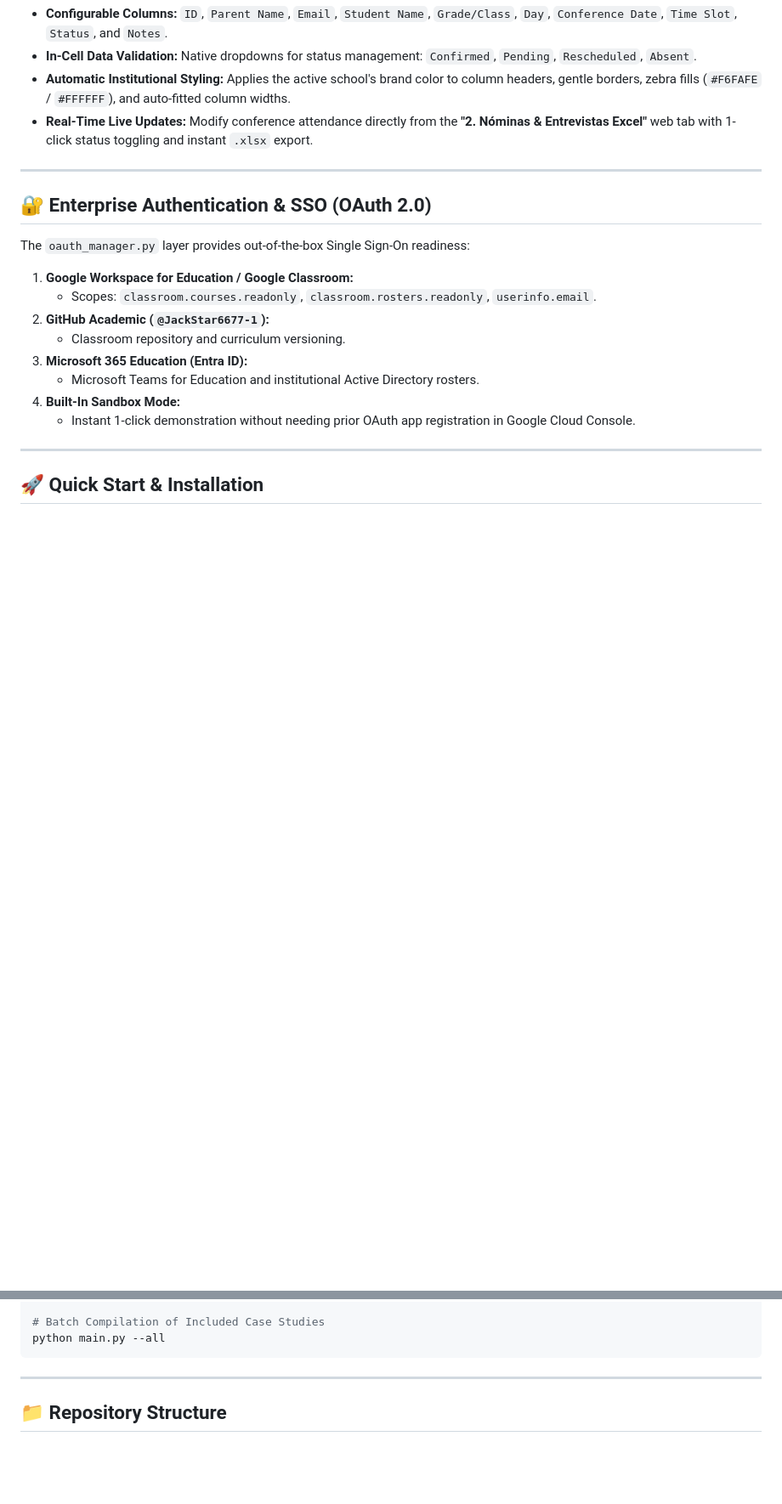
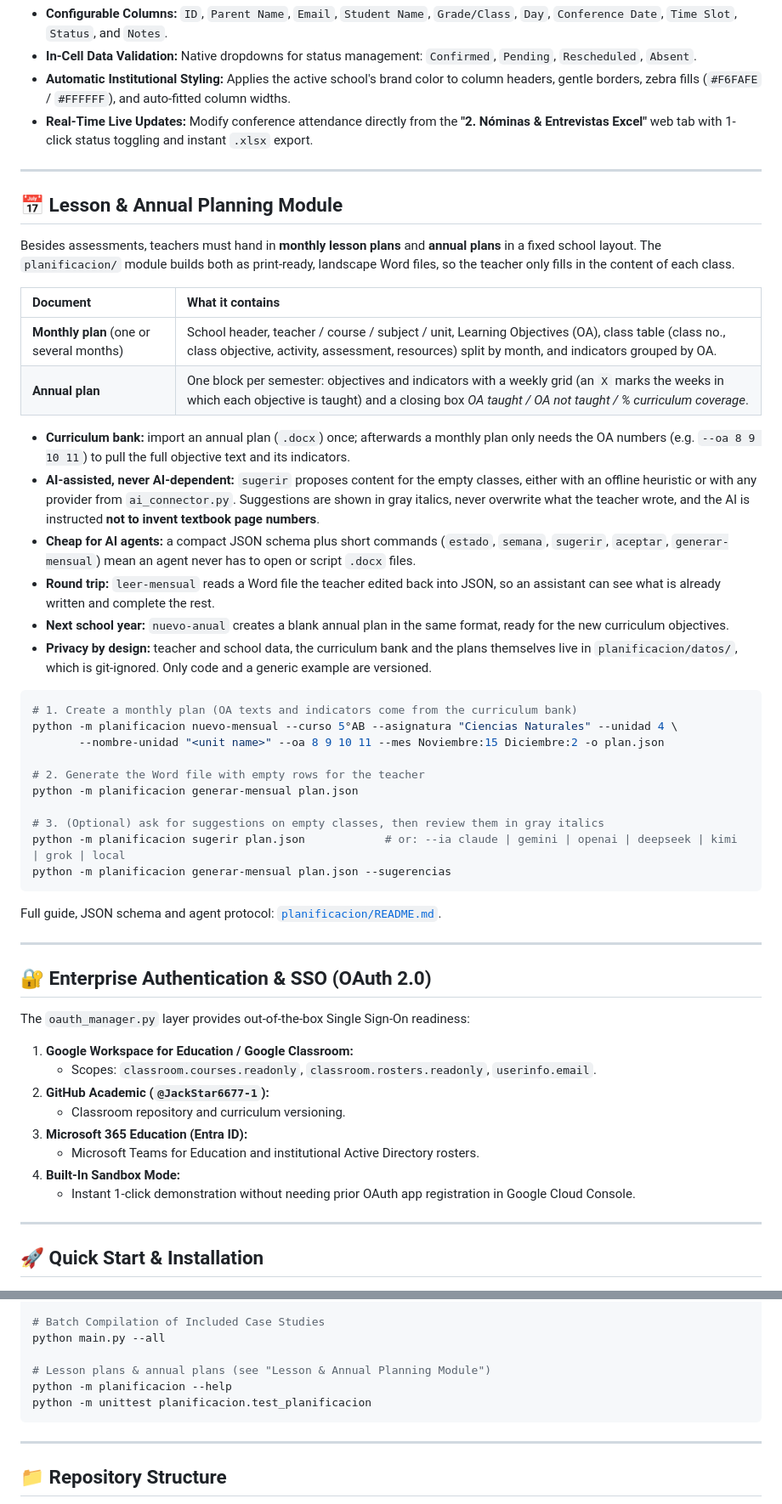
Before and after one commit to JackStar6677-1/edudocente-studio, a Markdown page: README.md, 2 parts joined by grey strips. Shown at 85% size. GitHub-like rendering; blank space fills up the shorter version.

````diff
--- a/README.md
+++ b/README.md
@@ -156,6 +158,40 @@ The `roster_manager.py` module automates parent-teacher conferences and academic
 
 ---
 
+## 📅 Lesson & Annual Planning Module
+
+Besides assessments, teachers must hand in **monthly lesson plans** and **annual plans** in a fixed school layout.
+The `planificacion/` module builds both as print-ready, landscape Word files, so the teacher only fills in the content of each class.
+
+| Document | What it contains |
+| :--- | :--- |
+| **Monthly plan** (one or several months) | School header, teacher / course / subject / unit, Learning Objectives (OA), class table (class no., class objective, activity, assessment, resources) split by month, and indicators grouped by OA. |
+| **Annual plan** | One block per semester: objectives and indicators with a weekly grid (an `X` marks the weeks in which each objective is taught) and a closing box *OA taught / OA not taught / % curriculum coverage*. |
+
+* **Curriculum bank:** import an annual plan (`.docx`) once; afterwards a monthly plan only needs the OA numbers (e.g. `--oa 8 9 10 11`) to pull the full objective text and its indicators.
+* **AI-assisted, never AI-dependent:** `sugerir` proposes content for the empty classes, either with an offline heuristic or with any provider from `ai_connector.py`. Suggestions are shown in gray italics, never overwrite what the teacher wrote, and the AI is instructed **not to invent textbook page numbers**.
+* **Cheap for AI agents:** a compact JSON schema plus short commands (`estado`, `semana`, `sugerir`, `aceptar`, `generar-mensual`) mean an agent never has to open or script `.docx` files.
+* **Round trip:** `leer-mensual` reads a Word file the teacher edited back into JSON, so an assistant can see what is already written and complete the rest.
+* **Next school year:** `nuevo-anual` creates a blank annual plan in the same format, ready for the new curriculum objectives.
+* **Privacy by design:** teacher and school data, the curriculum bank and the plans themselves live in `planificacion/datos/`, which is git-ignored. Only code and a generic example are versioned.
+
+```bash
+# 1. Create a monthly plan (OA texts and indicators come from the curriculum bank)
+python -m planificacion nuevo-mensual --curso 5°AB --asignatura "Ciencias Naturales" --unidad 4 \
+       --nombre-unidad "<unit name>" --oa 8 9 10 11 --mes Noviembre:15 Diciembre:2 -o plan.json
+
+# 2. Generate the Word file with empty rows for the teacher
+python -m planificacion generar-mensual plan.json
+
+# 3. (Optional) ask for suggestions on empty classes, then review them in gray italics
+python -m planificacion sugerir plan.json            # or: --ia claude | gemini | openai | deepseek | kimi | grok | local
+python -m planificacion generar-mensual plan.json --sugerencias
+```
+
+Full guide, JSON schema and agent protocol: [`planificacion/README.md`](planificacion/README.md).
+
+---
+
 ## 🔐 Enterprise Authentication & SSO (OAuth 2.0)
 
 The `oauth_manager.py` layer provides out-of-the-box Single Sign-On readiness:
@@ -227,6 +263,10 @@ python main.py --wizard
 
 # Batch Compilation of Included Case Studies
 python main.py --all
+
+# Lesson plans & annual plans (see "Lesson & Annual Planning Module")
+python -m planificacion --help
+python -m unittest planificacion.test_planificacion
 ```
 
 ---
````
Also changed, not shown: other parts of README.md (+16 -0 lines), README.es.md (+12 -0 lines).
